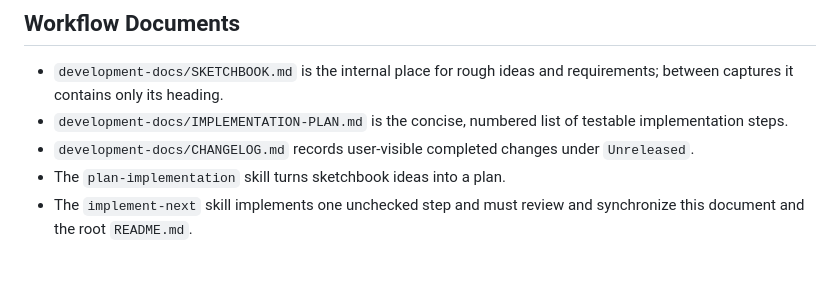
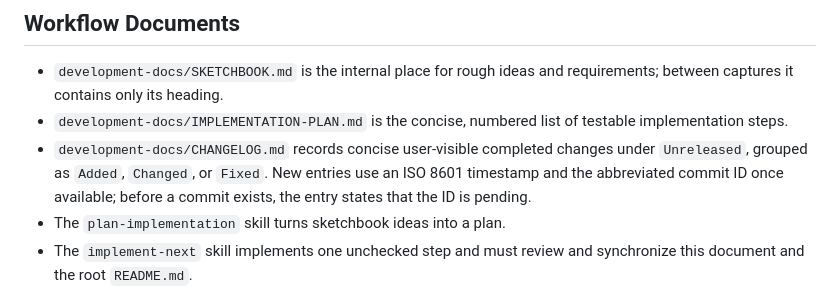
Before and after one commit to ekovanda/tm_tracker, a Markdown page: DEVELOPER.md, the part around the change. Rendered like a GitHub page; blank space fills up the shorter version.

```diff
--- a/DEVELOPER.md
+++ b/DEVELOPER.md
@@ -89,7 +89,7 @@ Behavior-changing Python modules should have focused tests and at least 85% line
 
 - `development-docs/SKETCHBOOK.md` is the internal place for rough ideas and requirements; between captures it contains only its heading.
 - `development-docs/IMPLEMENTATION-PLAN.md` is the concise, numbered list of testable implementation steps.
-- `development-docs/CHANGELOG.md` records user-visible completed changes under `Unreleased`.
+- `development-docs/CHANGELOG.md` records concise user-visible completed changes under `Unreleased`, grouped as `Added`, `Changed`, or `Fixed`. New entries use an ISO 8601 timestamp and the abbreviated commit ID once available; before a commit exists, the entry states that the ID is pending.
 - The `plan-implementation` skill turns sketchbook ideas into a plan.
 - The `implement-next` skill implements one unchecked step and must review and synchronize this document and the root `README.md`.
 - The `create-commit` skill creates one focused local commit after validation. Never push from this workflow.
```
Also changed, not shown: development-docs/CHANGELOG.md (+27 -27 lines).
